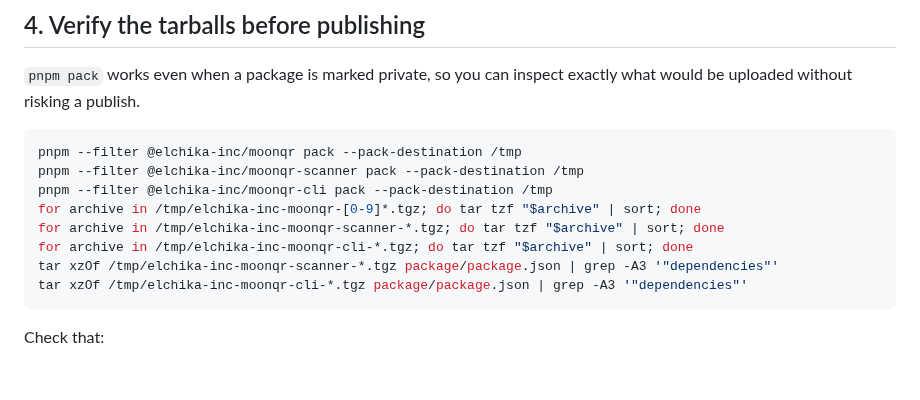
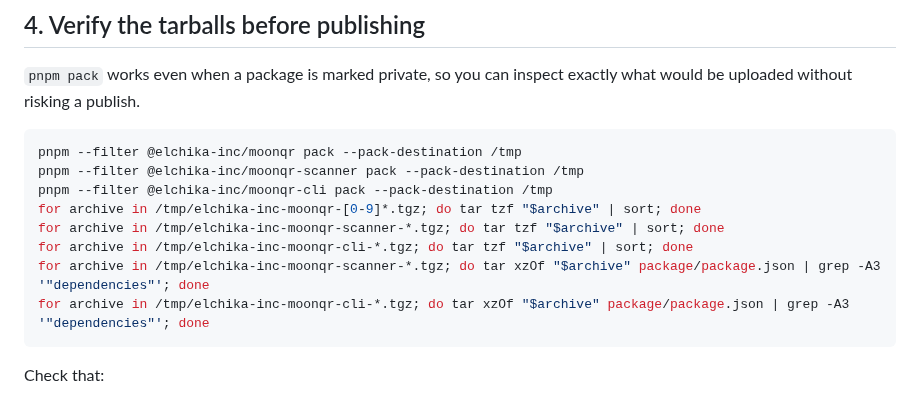
Before and after one commit to elchika-inc/moonqr, a Markdown page: RELEASING.md, the part around the change. GitHub-like rendering; blank space fills up the shorter version.

Commit message:
docs: 複数 tarball の依存確認を修正

````diff
--- a/RELEASING.md
+++ b/RELEASING.md
@@ -71,8 +71,8 @@ pnpm --filter @elchika-inc/moonqr-cli pack --pack-destination /tmp
 for archive in /tmp/elchika-inc-moonqr-[0-9]*.tgz; do tar tzf "$archive" | sort; done
 for archive in /tmp/elchika-inc-moonqr-scanner-*.tgz; do tar tzf "$archive" | sort; done
 for archive in /tmp/elchika-inc-moonqr-cli-*.tgz; do tar tzf "$archive" | sort; done
-tar xzOf /tmp/elchika-inc-moonqr-scanner-*.tgz package/package.json | grep -A3 '"dependencies"'
-tar xzOf /tmp/elchika-inc-moonqr-cli-*.tgz package/package.json | grep -A3 '"dependencies"'
+for archive in /tmp/elchika-inc-moonqr-scanner-*.tgz; do tar xzOf "$archive" package/package.json | grep -A3 '"dependencies"'; done
+for archive in /tmp/elchika-inc-moonqr-cli-*.tgz; do tar xzOf "$archive" package/package.json | grep -A3 '"dependencies"'; done
 ```
 
 Check that:
````
